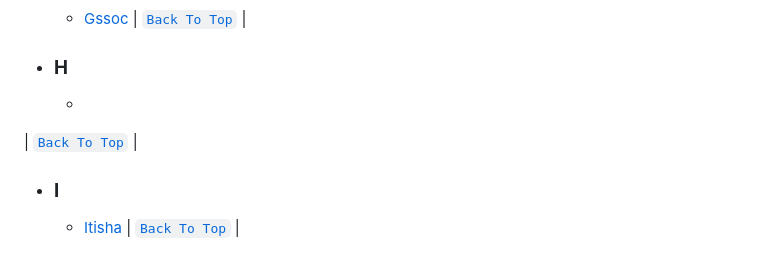
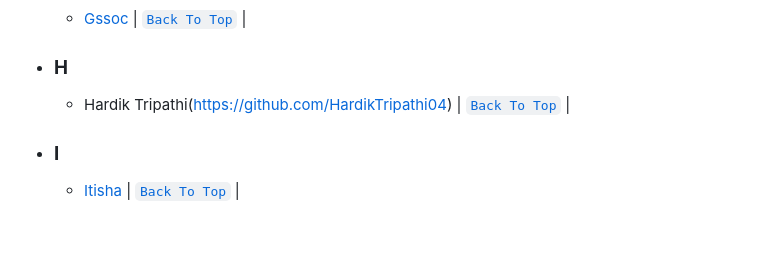
Before and after one commit to sanjay-kv/Open-source-Practice, a Markdown page: README.md, the part around the change. Rendered like a GitHub page; blank space fills up the shorter version.

Commit message:
Update README.md
Added my name Hardik

```diff
--- a/README.md
+++ b/README.md
@@ -215,7 +215,7 @@ A GitHub conflict is when people make changes to the same area or line in a file
 | [`Back To Top`](#contents) |
 
 - ### **H**
-  -
+  - Hardik Tripathi(https://github.com/HardikTripathi04)
 | [`Back To Top`](#contents) |
 
 
```
